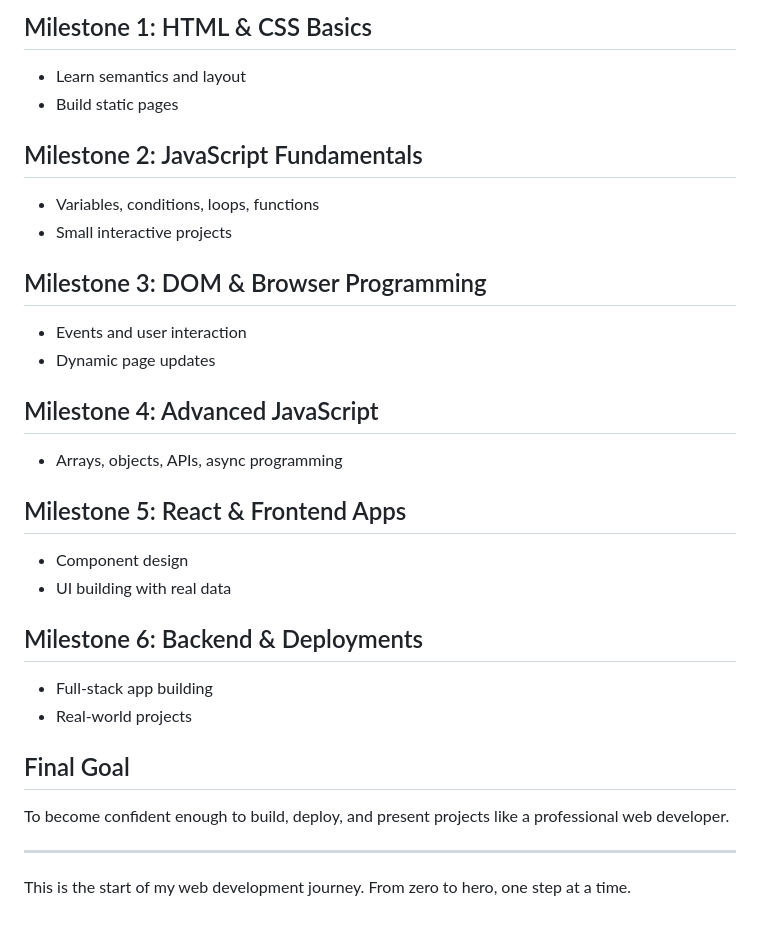
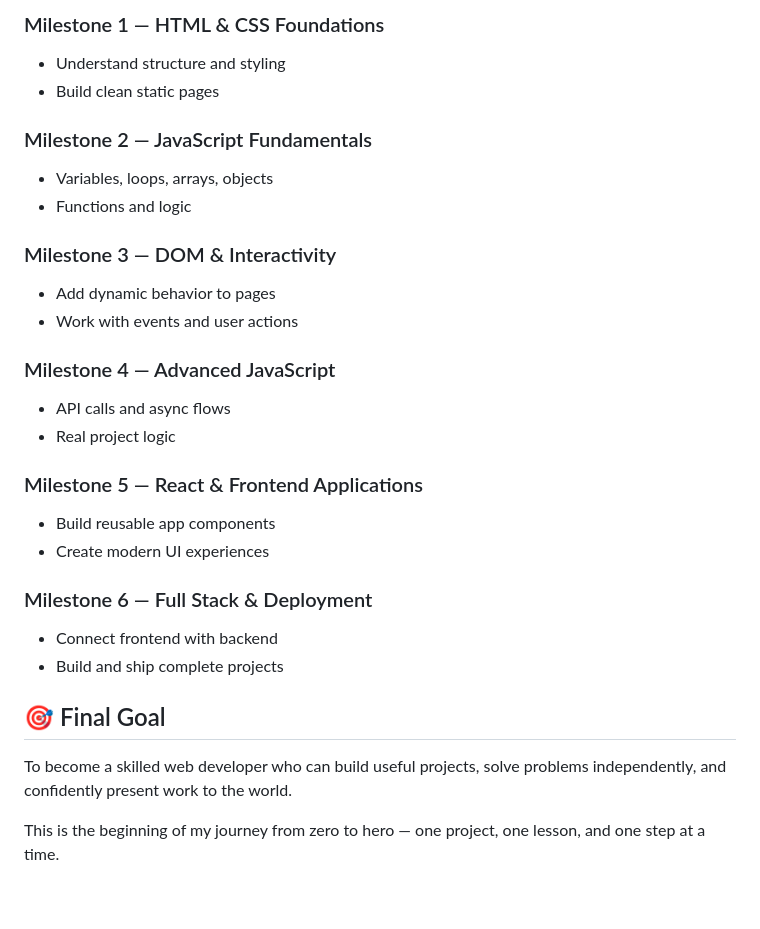
Before and after one commit to LogicKatanaX/Sigma_Web_Dev_Course_CodeWithHarry, a Markdown page: README.md, the part around one of its changes. GitHub-like rendering.

```diff
--- a/README.md
+++ b/README.md
@@ -128,31 +127,30 @@ This repository represents the beginning of a journey from beginner to professio
 
-## Milestone 1: HTML & CSS Basics
-- Learn semantics and layout
-- Build static pages
+### Milestone 1 — HTML & CSS Foundations
+- Understand structure and styling
+- Build clean static pages
 
-## Milestone 2: JavaScript Fundamentals
-- Variables, conditions, loops, functions
-- Small interactive projects
+### Milestone 2 — JavaScript Fundamentals
+- Variables, loops, arrays, objects
+- Functions and logic
 
-## Milestone 3: DOM & Browser Programming
-- Events and user interaction
-- Dynamic page updates
+### Milestone 3 — DOM & Interactivity
+- Add dynamic behavior to pages
+- Work with events and user actions
 
-## Milestone 4: Advanced JavaScript
-- Arrays, objects, APIs, async programming
+### Milestone 4 — Advanced JavaScript
+- API calls and async flows
+- Real project logic
 
-## Milestone 5: React & Frontend Apps
-- Component design
-- UI building with real data
+### Milestone 5 — React & Frontend Applications
+- Build reusable app components
+- Create modern UI experiences
 
-## Milestone 6: Backend & Deployments
-- Full-stack app building
-- Real-world projects
+### Milestone 6 — Full Stack & Deployment
+- Connect frontend with backend
+- Build and ship complete projects
 
-## Final Goal
+## 🎯 Final Goal
 
-To become confident enough to build, deploy, and present projects like a professional web developer.
+To become a skilled web developer who can build useful projects, solve problems independently, and confidently present work to the world.
 
----
-
-This is the start of my web development journey. From zero to hero, one step at a time.
+This is the beginning of my journey from zero to hero — one project, one lesson, and one step at a time.
```
Also changed, not shown: other parts of README.md (+92 -93 lines).
